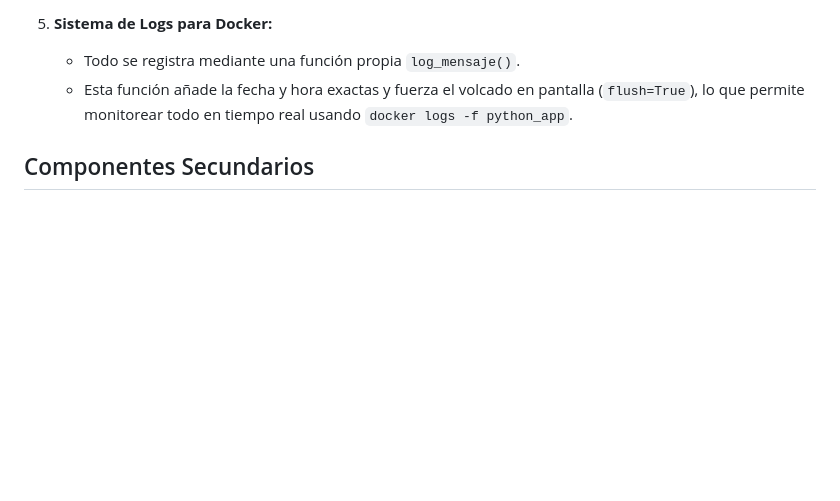
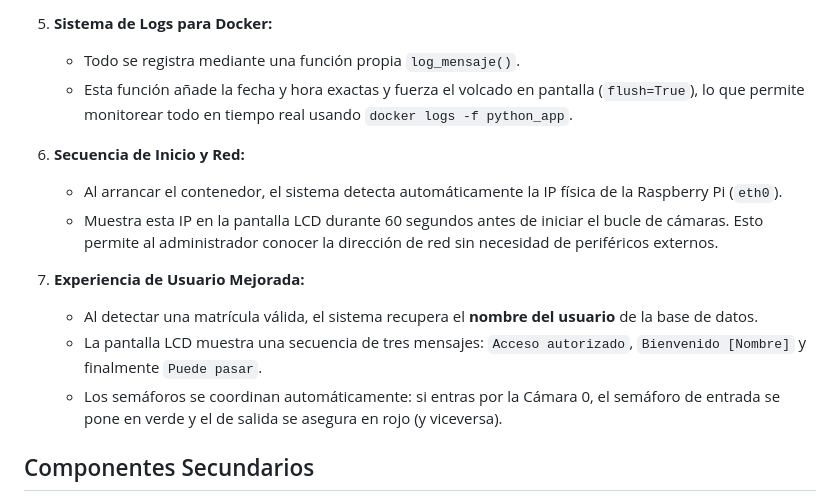
Before and after one commit to Hector20062006/Proyecto-Final-ASIR, a Markdown page: aplicacion-parking/README.MD, the part around the change. Rendered like a GitHub page; blank space fills up the shorter version.

Commit message:
docs: add technical documentation for parking application and update main feature list

```diff
--- a/aplicacion-parking/README.MD
+++ b/aplicacion-parking/README.MD
@@ -30,6 +30,15 @@ El archivo `program.py` es el núcleo central del proyecto. Se ejecuta de forma
    - Todo se registra mediante una función propia `log_mensaje()`.
    - Esta función añade la fecha y hora exactas y fuerza el volcado en pantalla (`flush=True`), lo que permite monitorear todo en tiempo real usando `docker logs -f python_app`.
 
+6. **Secuencia de Inicio y Red:**
+   - Al arrancar el contenedor, el sistema detecta automáticamente la IP física de la Raspberry Pi (`eth0`).
+   - Muestra esta IP en la pantalla LCD durante 60 segundos antes de iniciar el bucle de cámaras. Esto permite al administrador conocer la dirección de red sin necesidad de periféricos externos.
+
+7. **Experiencia de Usuario Mejorada:**
+   - Al detectar una matrícula válida, el sistema recupera el **nombre del usuario** de la base de datos.
+   - La pantalla LCD muestra una secuencia de tres mensajes: `Acceso autorizado`, `Bienvenido [Nombre]` y finalmente `Puede pasar`.
+   - Los semáforos se coordinan automáticamente: si entras por la Cámara 0, el semáforo de entrada se pone en verde y el de salida se asegura en rojo (y viceversa).
+
 ## Componentes Secundarios
 
 - **Semáforos LED:** El sistema cuenta con 4 LEDs (2 verdes y 2 rojos) que actúan como semáforos independientes para indicar la entrada (Cámara 0) o salida (Cámara 2) visualmente.
```
Also changed, not shown: README.md (+2 -0 lines).
